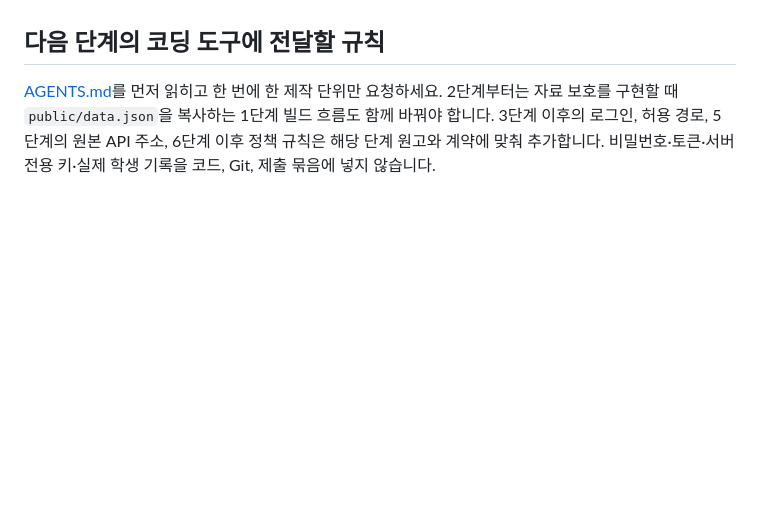
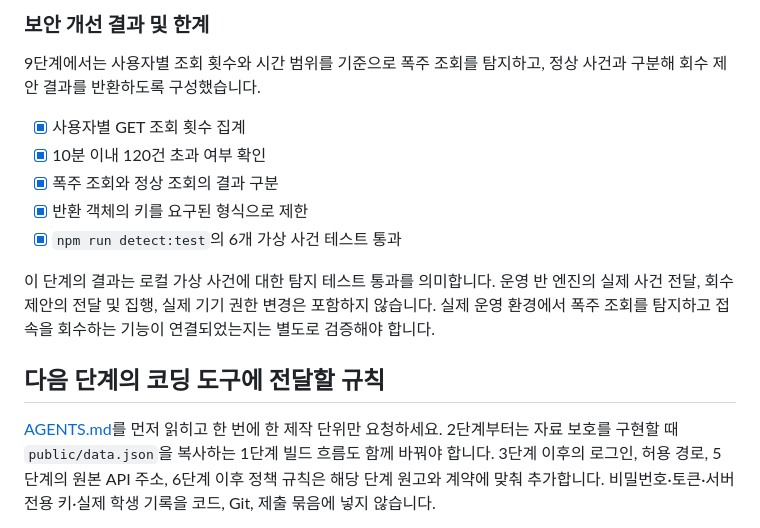
Before and after one commit to arnixs115/choi-bujang-secret-vault, a Markdown page: README.md, the part around one of its changes. Rendered like a GitHub page; blank space fills up the shorter version.

```diff
--- a/README.md
+++ b/README.md
@@ -503,3 +579,15 @@ npm run fixture:7
+### 보안 개선 결과 및 한계
+
+9단계에서는 사용자별 조회 횟수와 시간 범위를 기준으로 폭주 조회를 탐지하고, 정상 사건과 구분해 회수 제안 결과를 반환하도록 구성했습니다.
+
+- [x] 사용자별 GET 조회 횟수 집계
+- [x] 10분 이내 120건 초과 여부 확인
+- [x] 폭주 조회와 정상 조회의 결과 구분
+- [x] 반환 객체의 키를 요구된 형식으로 제한
+- [x] `npm run detect:test`의 6개 가상 사건 테스트 통과
+
+이 단계의 결과는 로컬 가상 사건에 대한 탐지 테스트 통과를 의미합니다. 운영 반 엔진의 실제 사건 전달, 회수 제안의 전달 및 집행, 실제 기기 권한 변경은 포함하지 않습니다. 실제 운영 환경에서 폭주 조회를 탐지하고 접속을 회수하는 기능이 연결되었는지는 별도로 검증해야 합니다.
+
 ## 다음 단계의 코딩 도구에 전달할 규칙
 
 [AGENTS.md](AGENTS.md)를 먼저 읽히고 한 번에 한 제작 단위만 요청하세요. 2단계부터는 자료 보호를 구현할 때 `public/data.json`을 복사하는 1단계 빌드 흐름도 함께 바꿔야 합니다. 3단계 이후의 로그인, 허용 경로, 5단계의 원본 API 주소, 6단계 이후 정책 규칙은 해당 단계 원고와 계약에 맞춰 추가합니다. 비밀번호·토큰·서버 전용 키·실제 학생 기록을 코드, Git, 제출 묶음에 넣지 않습니다.
```
Also changed, not shown: other parts of README.md (+76 -0 lines).
